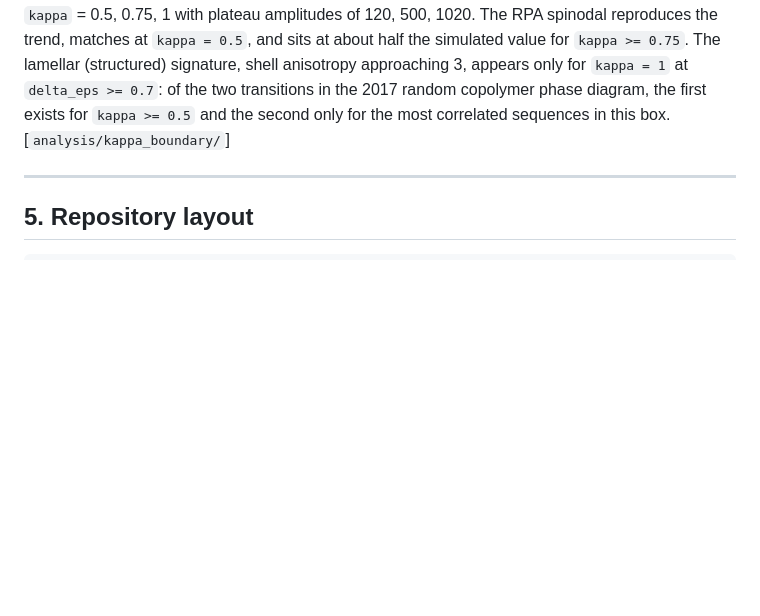
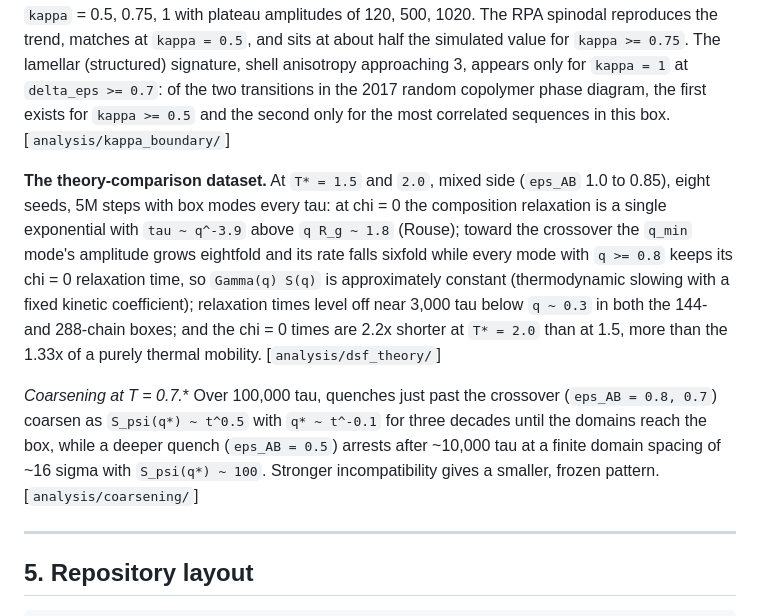
Before and after one commit to okezue/ImpAgingSim, a Markdown page: README.md, the part around the change. Drawn GitHub-style; blank space fills up the shorter version.

Commit message:
README: add the theory-dataset and coarsening results

```diff
--- a/README.md
+++ b/README.md
@@ -380,6 +380,25 @@ signature, shell anisotropy approaching 3, appears only for `kappa = 1` at
 diagram, the first exists for `kappa >= 0.5` and the second only for the most
 correlated sequences in this box. [`analysis/kappa_boundary/`]
 
+**The theory-comparison dataset.** At `T* = 1.5` and `2.0`, mixed side
+(`eps_AB` 1.0 to 0.85), eight seeds, 5M steps with box modes every tau: at
+chi = 0 the composition relaxation is a single exponential with
+`tau ~ q^-3.9` above `q R_g ~ 1.8` (Rouse); toward the crossover the `q_min`
+mode's amplitude grows eightfold and its rate falls sixfold while every mode
+with `q >= 0.8` keeps its chi = 0 relaxation time, so `Gamma(q) S(q)` is
+approximately constant (thermodynamic slowing with a fixed kinetic
+coefficient); relaxation times level off near 3,000 tau below `q ~ 0.3` in
+both the 144- and 288-chain boxes; and the chi = 0 times are 2.2x shorter at
+`T* = 2.0` than at 1.5, more than the 1.33x of a purely thermal mobility.
+[`analysis/dsf_theory/`]
+
+**Coarsening at T* = 0.7.** Over 100,000 tau, quenches just past the
+crossover (`eps_AB = 0.8, 0.7`) coarsen as `S_psi(q*) ~ t^0.5` with
+`q* ~ t^-0.1` for three decades until the domains reach the box, while a
+deeper quench (`eps_AB = 0.5`) arrests after ~10,000 tau at a finite domain
+spacing of ~16 sigma with `S_psi(q*) ~ 100`. Stronger incompatibility gives a
+smaller, frozen pattern. [`analysis/coarsening/`]
+
 ---
 
 ## 5. Repository layout
```
